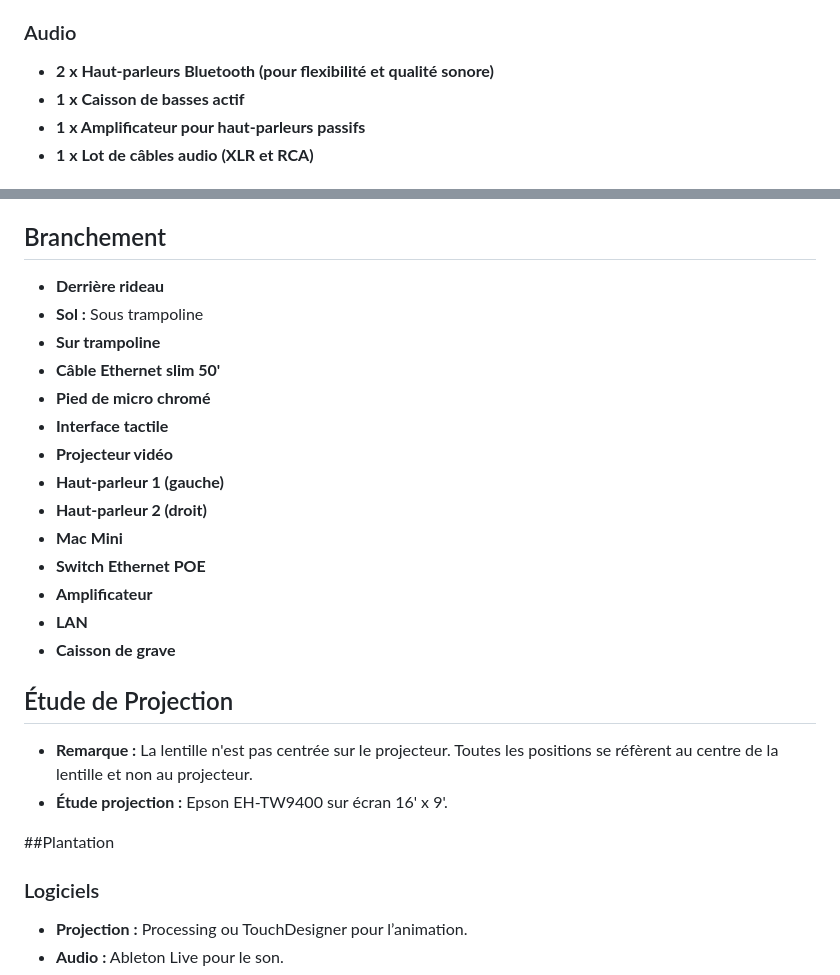
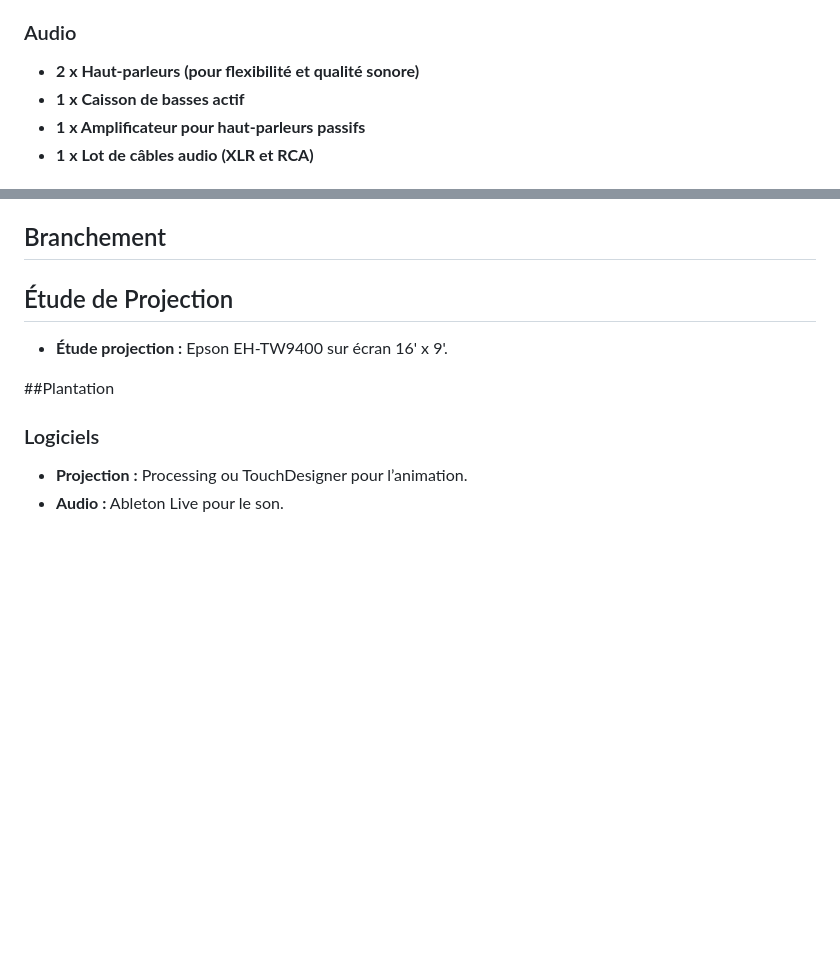
Before and after one commit to TristanKhadka11/EF-3, a Markdown page: README.md, 2 parts joined by grey strips. GitHub-like rendering; blank space fills up the shorter version.

```diff
--- a/README.md
+++ b/README.md
@@ -84,7 +83,7 @@ graph TD
 - **Projecteur :** Epson EH-TW9400 (pour une qualité d'image optimale)
 
 ### Audio
-- **2 x Haut-parleurs Bluetooth (pour flexibilité et qualité sonore)**
+- **2 x Haut-parleurs (pour flexibilité et qualité sonore)**
 - **1 x Caisson de basses actif**
 - **1 x Amplificateur pour haut-parleurs passifs**
 - **1 x Lot de câbles audio (XLR et RCA)**
@@ -105,23 +104,10 @@ graph TD
 - **2 x Impressions (177 x 118 cm)**
 
 ## Branchement
-- **Derrière rideau**
-- **Sol :** Sous trampoline
-- **Sur trampoline**
-- **Câble Ethernet slim 50'**
-- **Pied de micro chromé**
-- **Interface tactile**
-- **Projecteur vidéo**
-- **Haut-parleur 1 (gauche)**
-- **Haut-parleur 2 (droit)**
-- **Mac Mini**
-- **Switch Ethernet POE**
-- **Amplificateur**
-- **LAN**
-- **Caisson de grave**
+
 
 ## Étude de Projection
-- **Remarque :** La lentille n'est pas centrée sur le projecteur. Toutes les positions se réfèrent au centre de la lentille et non au projecteur.
+
 - **Étude projection :** Epson EH-TW9400 sur écran 16' x 9'.
 
 ##Plantation
```
Also changed, not shown: other parts of README.md (+1 -2 lines).
